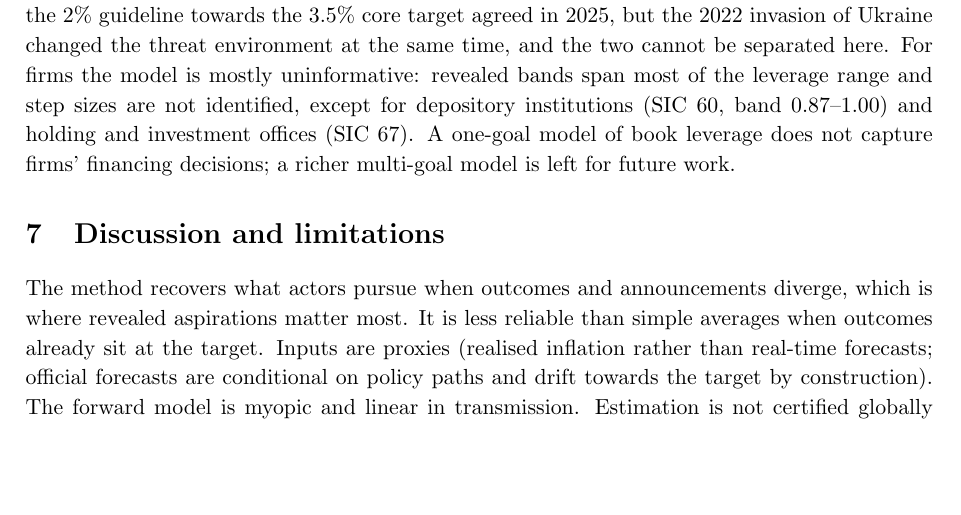
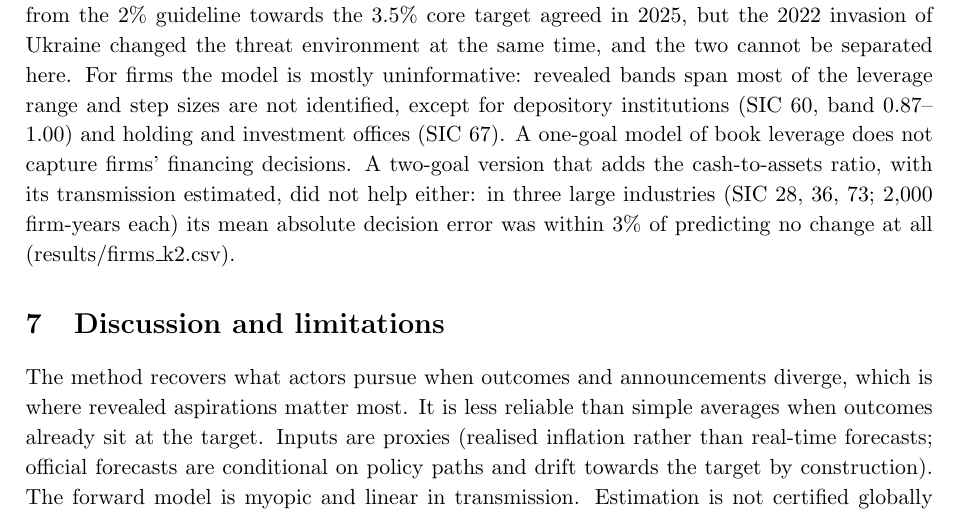
Before and after one commit to vinhqdang/Multiple-Objective-Programming-and-Goal-Programming, a LaTeX paper (paper2/main.tex): part of page 8 of 10, cut so that both start at the same text, the shorter picture padded with empty space. Compiled offline with pdfLaTeX.

Commit message:
Report two-goal firm model result in the manuscript

```diff
--- a/paper2/main.tex
+++ b/paper2/main.tex
@@ -134,7 +134,7 @@ Netherlands & 0.7 from 2012 (0.8 before) & 0.73 & 0.73 & equal\\
 \begin{table}[t]\centering\small\input{tab_aid.tex}
 \caption{Revealed ODA/GNI aspiration bands by donor (per cent of GNI).}\label{tab:aid}\end{table}
 
-\paragraph{Defence and leverage.} Table~\ref{tab:deffirms} pools allies (NATO definition, per cent of GDP) and, separately, US listed firms by two-digit industry (book leverage, one minus equity over assets; up to 3,000 firm-years per industry). For allies the only identified behaviour is raising spending when below the band: the lower edge is 1.74\% in 2015--2021 and 3.21\% in 2022--2025, with the step up rising from 0.03 to 0.12 points of GDP per year; the upper edges are not identified because almost no ally was above them. The shift of the lower edge is consistent with the move from the 2\% guideline towards the 3.5\% core target agreed in 2025, but the 2022 invasion of Ukraine changed the threat environment at the same time, and the two cannot be separated here. For firms the model is mostly uninformative: revealed bands span most of the leverage range and step sizes are not identified, except for depository institutions (SIC 60, band 0.87--1.00) and holding and investment offices (SIC 67). A one-goal model of book leverage does not capture firms' financing decisions; a richer multi-goal model is left for future work.
+\paragraph{Defence and leverage.} Table~\ref{tab:deffirms} pools allies (NATO definition, per cent of GDP) and, separately, US listed firms by two-digit industry (book leverage, one minus equity over assets; up to 3,000 firm-years per industry). For allies the only identified behaviour is raising spending when below the band: the lower edge is 1.74\% in 2015--2021 and 3.21\% in 2022--2025, with the step up rising from 0.03 to 0.12 points of GDP per year; the upper edges are not identified because almost no ally was above them. The shift of the lower edge is consistent with the move from the 2\% guideline towards the 3.5\% core target agreed in 2025, but the 2022 invasion of Ukraine changed the threat environment at the same time, and the two cannot be separated here. For firms the model is mostly uninformative: revealed bands span most of the leverage range and step sizes are not identified, except for depository institutions (SIC 60, band 0.87--1.00) and holding and investment offices (SIC 67). A one-goal model of book leverage does not capture firms' financing decisions. A two-goal version that adds the cash-to-assets ratio, with its transmission estimated, did not help either: in three large industries (SIC 28, 36, 73; 2,000 firm-years each) its mean absolute decision error was within 3\% of predicting no change at all (results/firms\_k2.csv).
 \begin{table}[t]\centering\small\input{tab_def_firms.tex}
 \caption{Defence spending (pooled allies) and firm leverage (pooled by industry).}\label{tab:deffirms}\end{table}
 
```
Also changed, not shown: paper2/springer/main_sn.tex (+1 -1 lines), paper2/main.pdf, paper2/springer/main_sn.pdf.
